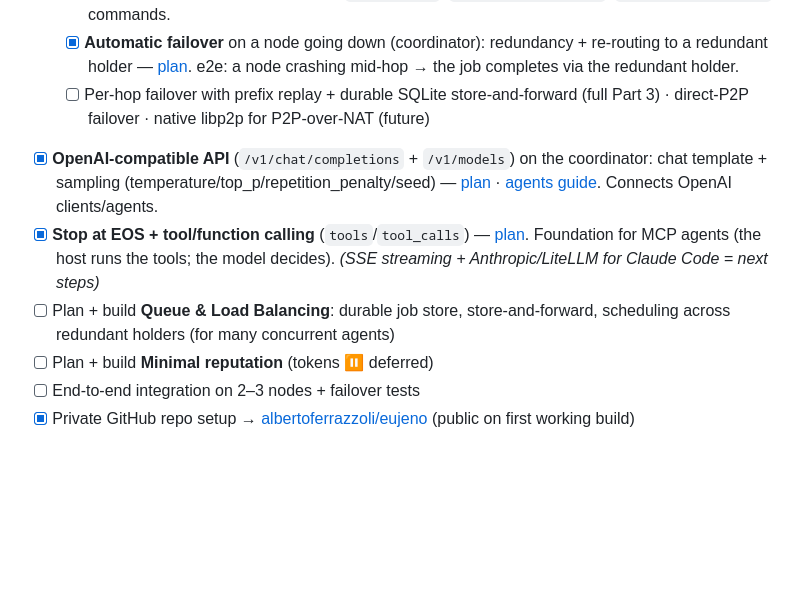
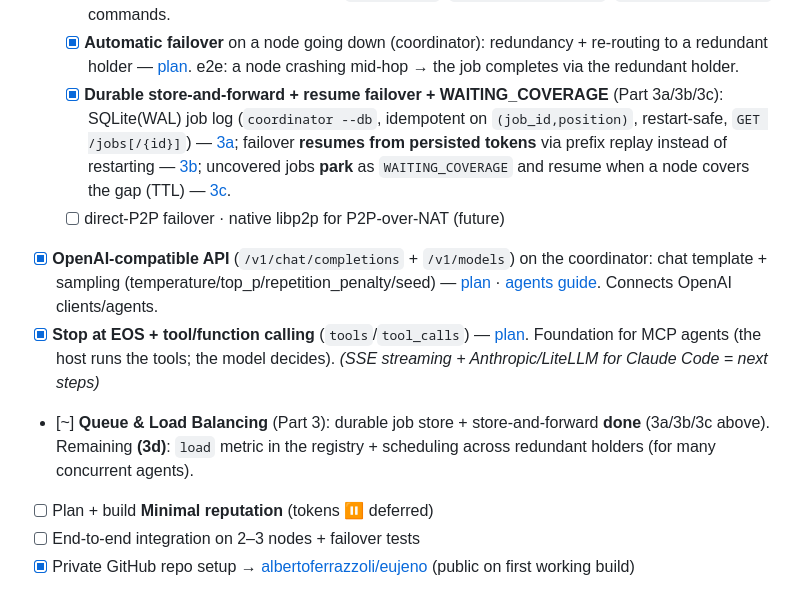
Before and after one commit to babelfornet/eujeno, a Markdown page: docs/ROADMAP.md, the part around the change. GitHub-like rendering; blank space fills up the shorter version.

Commit message:
docs: reflect WAITING_COVERAGE/durable-log behavior (Part 3a/3b/3c) in CLAUDE.md + ROADMAP
Co-Authored-By: Claude Opus 4.8 (1M context) <noreply@anthropic.com>

```diff
--- a/docs/ROADMAP.md
+++ b/docs/ROADMAP.md
@@ -52,10 +52,11 @@
   - [x] **Pure P2P**: discovery via **gossip** (decentralized registry + coverage), `serve --peers/--advertise` + `infer --peer` — [plan](./plans/2026-06-17-part2a-p2p-gossip.md). No central server; for LAN/VPN/public IPs.
   - [x] **Coordinator-relay** (opt-in, NAT-without-VPN) — [plan](./plans/2026-06-17-part2-coordinator.md) · [quickstart](./examples/coordinator.md). Nodes via outbound WebSocket; golden via relay green. `coordinator`, `serve --coordinator`, `infer --coordinator` commands.
   - [x] **Automatic failover** on a node going down (coordinator): redundancy + re-routing to a redundant holder — [plan](./plans/2026-06-17-part3-failover.md). e2e: a node crashing mid-hop → the job completes via the redundant holder.
-  - [ ] Per-hop failover with prefix replay + durable SQLite store-and-forward (full Part 3) · direct-P2P failover · native libp2p for P2P-over-NAT (future)
+  - [x] **Durable store-and-forward + resume failover + WAITING_COVERAGE** (Part 3a/3b/3c): SQLite(WAL) job log (`coordinator --db`, idempotent on `(job_id,position)`, restart-safe, `GET /jobs[/{id}]`) — [3a](./plans/2026-06-20-part3a-durable-job-log.md); failover **resumes from persisted tokens** via prefix replay instead of restarting — [3b](./plans/2026-06-20-part3b-failover-resume.md); uncovered jobs **park** as `WAITING_COVERAGE` and resume when a node covers the gap (TTL) — [3c](./plans/2026-06-20-part3c-waiting-coverage.md).
+  - [ ] direct-P2P failover · native libp2p for P2P-over-NAT (future)
 - [x] **OpenAI-compatible API** (`/v1/chat/completions` + `/v1/models`) on the coordinator: chat template + sampling (temperature/top_p/repetition_penalty/seed) — [plan](./plans/2026-06-17-openai-api.md) · [agents guide](./examples/agents.md). Connects OpenAI clients/agents.
 - [x] **Stop at EOS + tool/function calling** (`tools`/`tool_calls`) — [plan](./plans/2026-06-17-tool-calling.md). Foundation for MCP agents (the host runs the tools; the model decides). *(SSE streaming + Anthropic/LiteLLM for Claude Code = next steps)*
-- [ ] Plan + build **Queue & Load Balancing**: durable job store, store-and-forward, scheduling across redundant holders (for many concurrent agents)
+- [~] **Queue & Load Balancing** (Part 3): durable job store + store-and-forward **done** (3a/3b/3c above). Remaining **(3d)**: `load` metric in the registry + scheduling across redundant holders (for many concurrent agents).
 - [ ] Plan + build **Minimal reputation** (tokens ⏸ deferred)
 - [ ] End-to-end integration on 2–3 nodes + failover tests
 - [x] Private GitHub repo setup → [albertoferrazzoli/eujeno](https://github.com/albertoferrazzoli/eujeno) (public on first working build)
```
Also changed, not shown: CLAUDE.md (+1 -1 lines).
